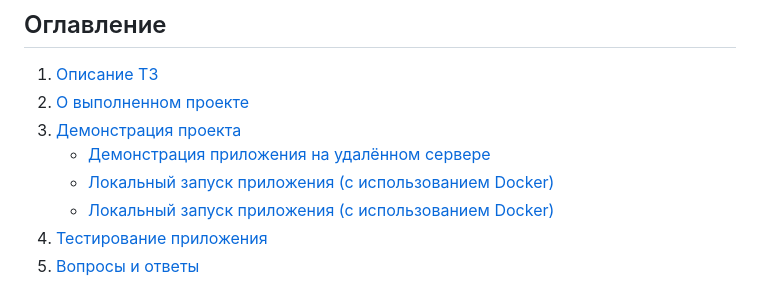
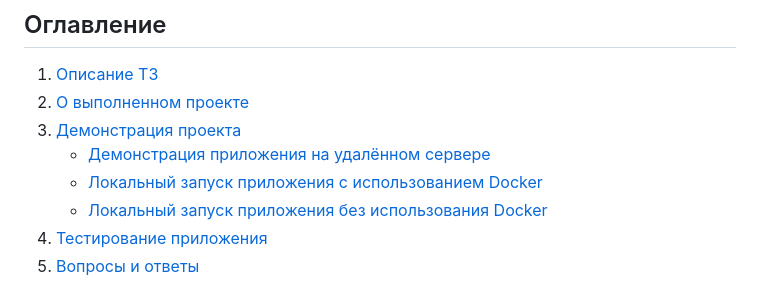
Before and after one commit to Leenominai/test_cash_machine, a Markdown page: README.md, the part around the change printed below. Rendered like a GitHub page.

Commit message:
Develop v1.332 - readme

```diff
--- a/README.md
+++ b/README.md
@@ -5,9 +5,9 @@
 1. [Описание ТЗ](#описание-тз)
 2. [О выполненном проекте](#о-выполненном-проекте)
 3. [Демонстрация проекта](#демонстрация-проекта)
-   - [Демонстрация приложения на удалённом сервере](#демонстрация-сервер)
-   - [Локальный запуск приложения (с использованием Docker)](#демонстрация-проекта)
-   - [Локальный запуск приложения (с использованием Docker)](#демонстрация-проекта)
+   - [Демонстрация приложения на удалённом сервере](#демонстрация-приложения-на-удалённом-сервере)
+   - [Локальный запуск приложения с использованием Docker](#локальный-запуск-приложения-с-использованием-docker)
+   - [Локальный запуск приложения без использования Docker](#локальный-запуск-приложения-без-использования-docker)
 4. [Тестирование приложения](#тестирование-приложения)
 5. [Вопросы и ответы](#вопросы-и-ответы)
 
```
Also changed, not shown: other parts of README.md (+2 -2 lines).
